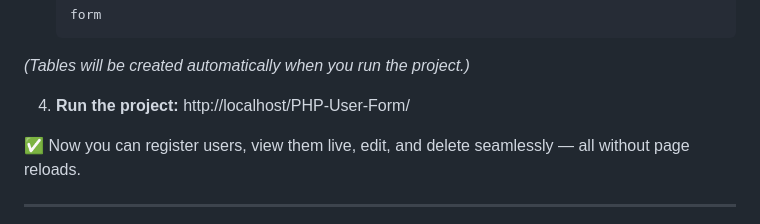
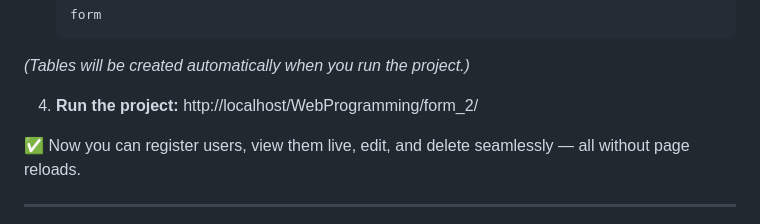
Before and after one commit to ishfak-akbar/form-php, a Markdown page: README.md, the part around the change. Drawn GitHub-style.

```diff
--- a/README.md
+++ b/README.md
@@ -64,7 +64,7 @@ C:\xampp\htdocs\PHP-User-Form
 *(Tables will be created automatically when you run the project.)*
 
 4. **Run the project:**
-http://localhost/PHP-User-Form/
+http://localhost/WebProgramming/form_2/
 
 
 ✅ Now you can register users, view them live, edit, and delete seamlessly — all without page reloads.
```
